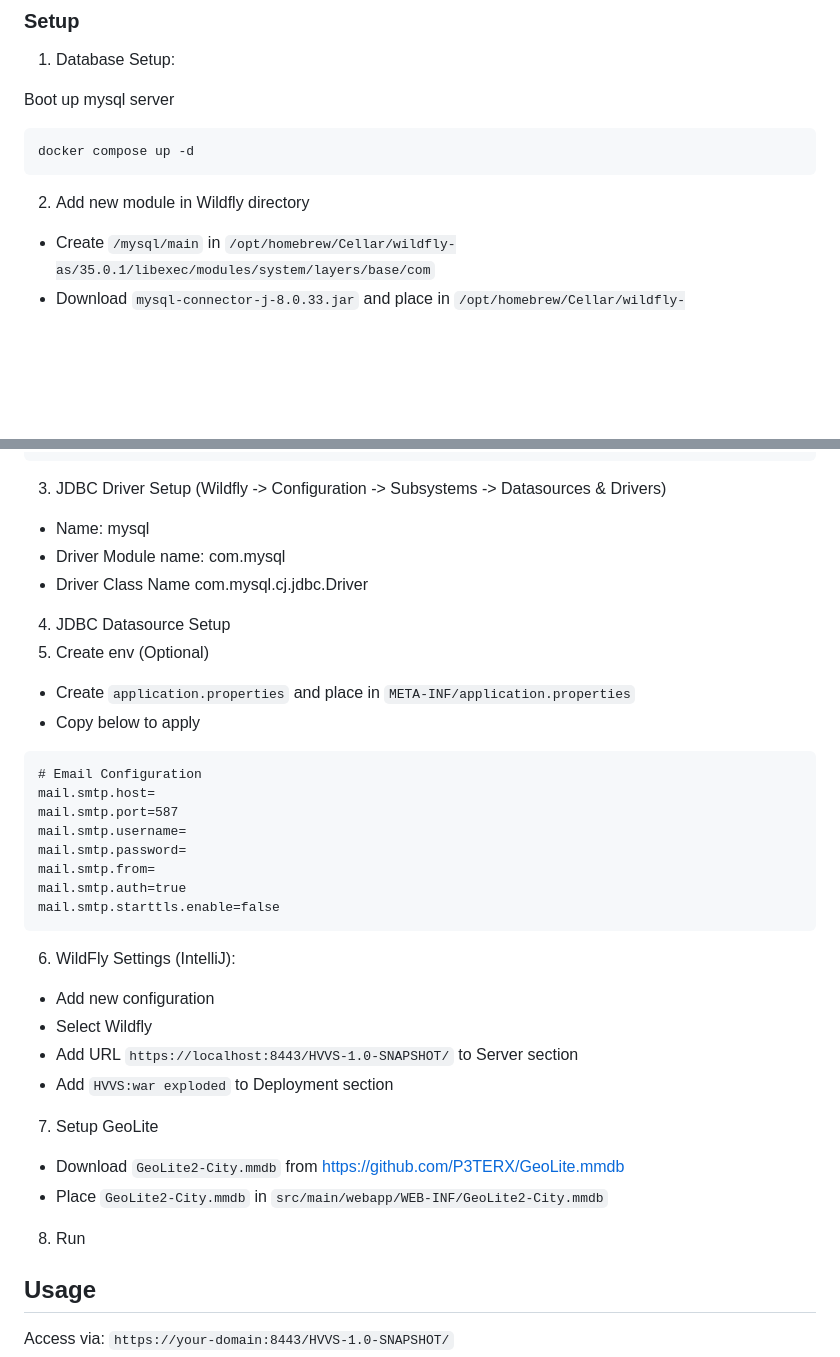
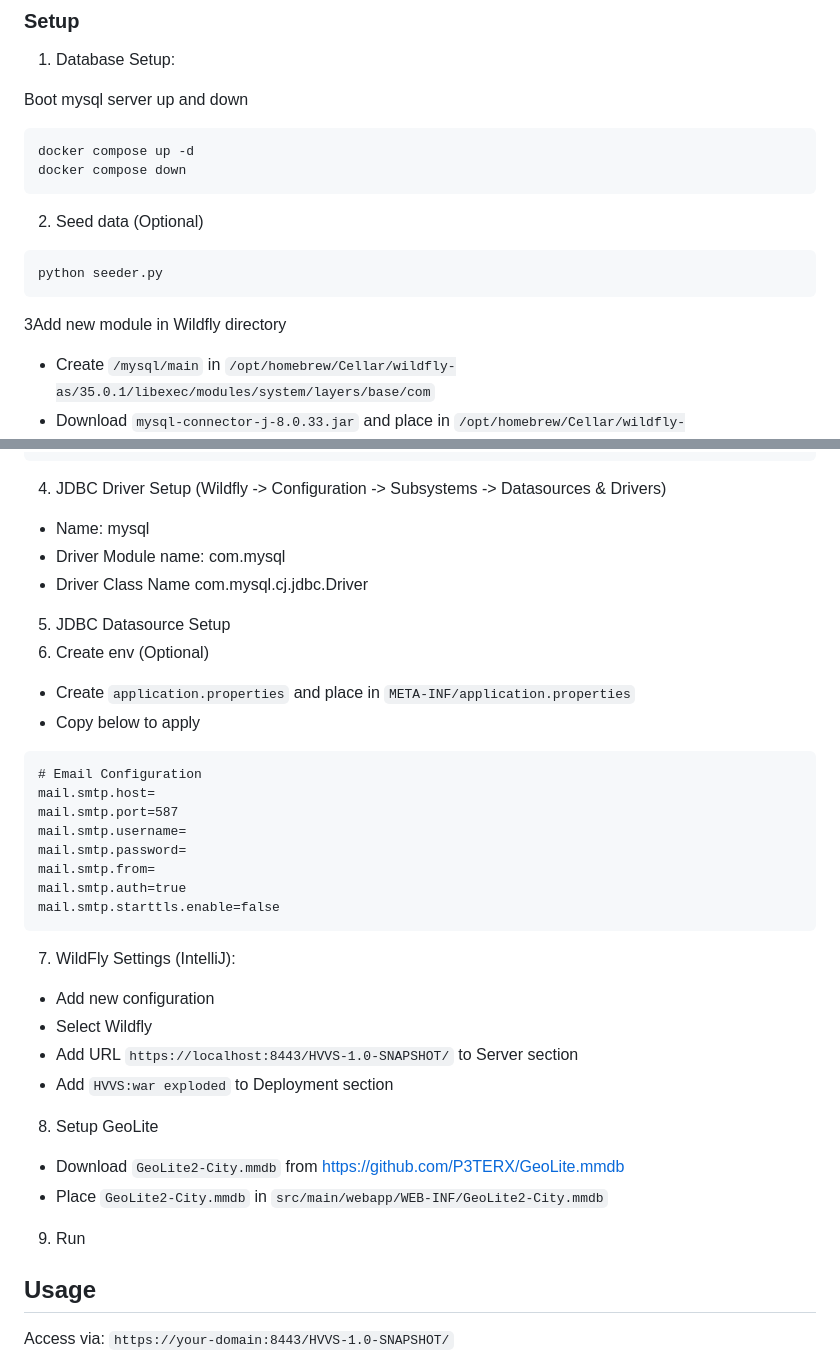
Before and after one commit to jameswong3388/HostelGuard, a Markdown page: README.md, 2 parts joined by grey strips. GitHub-like rendering; blank space fills up the shorter version.

````diff
--- a/README.md
+++ b/README.md
@@ -46,11 +46,16 @@ https://github.com/user-attachments/assets/94c52765-d23f-4e6f-8851-109621c8119c
 
 1. Database Setup:
 
-Boot up mysql server
+Boot mysql server up and down
 ```bash
 docker compose up -d
+docker compose down
 ```
-2. Add new module in Wildfly directory
+2. Seed data (Optional)
+```shell
+python seeder.py
+```
+3Add new module in Wildfly directory
 - Create `/mysql/main` in `/opt/homebrew/Cellar/wildfly-as/35.0.1/libexec/modules/system/layers/base/com`
 - Download `mysql-connector-j-8.0.33.jar` and place in `/opt/homebrew/Cellar/wildfly-as/35.0.1/libexec/modules/system/layers/base/com/mysql/main/mysql-connector-j-8.0.33.jar`
 - Create `module.xml` and place in `/opt/homebrew/Cellar/wildfly-as/35.0.1/libexec/modules/system/layers/base/com/mysql/main/`
@@ -66,12 +71,12 @@ docker compose up -d
     </dependencies>
 </module>
 ```
-3. JDBC Driver Setup (Wildfly -> Configuration -> Subsystems -> Datasources & Drivers)
+4. JDBC Driver Setup (Wildfly -> Configuration -> Subsystems -> Datasources & Drivers)
 - Name: mysql
 - Driver Module name: com.mysql
 - Driver Class Name com.mysql.cj.jdbc.Driver
-4. JDBC Datasource Setup
-5. Create env (Optional)
+5. JDBC Datasource Setup
+6. Create env (Optional)
 - Create `application.properties` and place in `META-INF/application.properties`
 - Copy below to apply
 ```text
@@ -84,15 +89,15 @@ mail.smtp.from=
 mail.smtp.auth=true
 mail.smtp.starttls.enable=false
 ```
-6. WildFly Settings (IntelliJ):
+7. WildFly Settings (IntelliJ):
 - Add new configuration
 - Select Wildfly
 - Add URL `https://localhost:8443/HVVS-1.0-SNAPSHOT/` to Server section
 - Add `HVVS:war exploded` to Deployment section
-7. Setup GeoLite
+8. Setup GeoLite
 - Download `GeoLite2-City.mmdb` from https://github.com/P3TERX/GeoLite.mmdb
 - Place `GeoLite2-City.mmdb` in `src/main/webapp/WEB-INF/GeoLite2-City.mmdb`
-8. Run
+9. Run
 
 ## Usage
 
````
